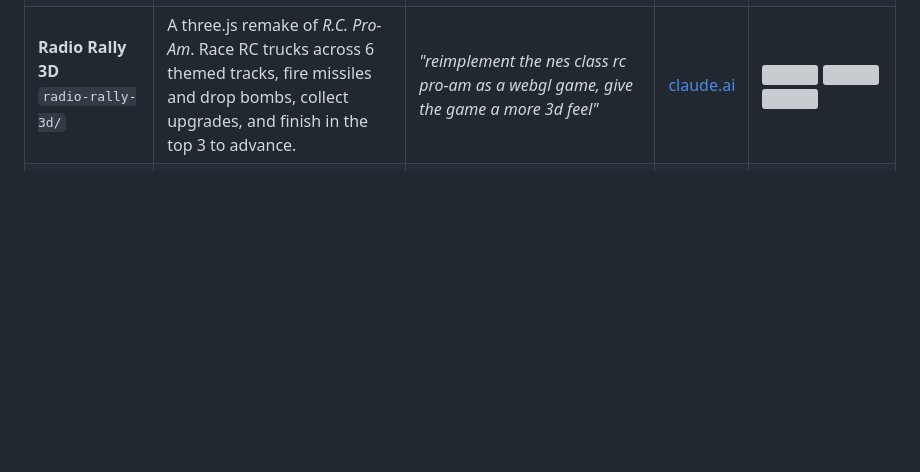
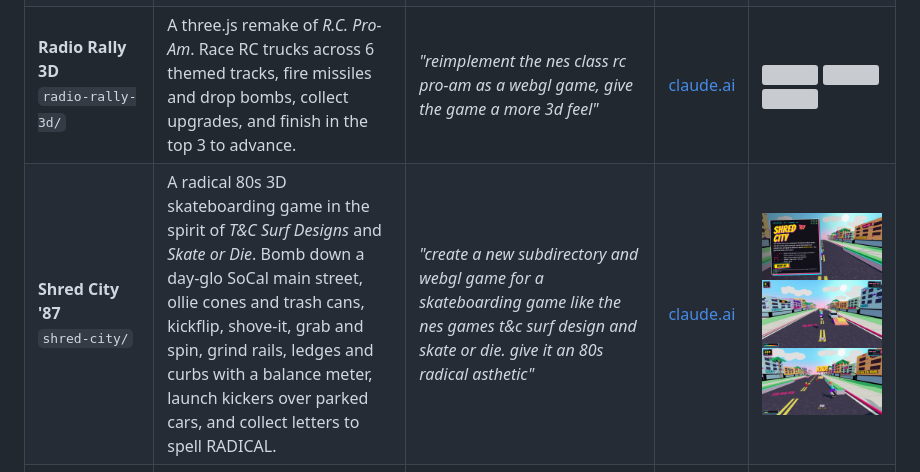
Before and after one commit to mdellavo/claude-game-clones, a Markdown page: README.md, the part around the change. Rendered like a GitHub page; pictures changed too: screenshots/shred-city-1.jpg (added), screenshots/shred-city-2.jpg (added), screenshots/shred-city-3.jpg (added); blank space fills up the shorter version; grey boxes are pictures that could not be loaded.

```diff
--- a/README.md
+++ b/README.md
@@ -11,6 +11,7 @@ Browser games, mostly remakes of classics, one per subdirectory. Each one is pub
 | **Kraken Squall**<br>`kraken-squall/` | A 3D boss fight on a stormy night sea. Row a small whaleboat through heaving waves while a giant squid attacks. Harpoon its arms, row clear of the red wake before an arm slams down, hack free with an axe when an arm coils around the boat, and strike its eye when it surfaces. | <i>"create a new subdirectory and webgl game, where you are in a small boat in a rough sea fighting a giant squid"</i> | [claude.ai](https://claude.ai/artifact/JKg5BpV4JWJLsCutTXJL7j) | <img src="screenshots/kraken-squall-1.jpg" width="200"> <img src="screenshots/kraken-squall-2.jpg" width="200"> <img src="screenshots/kraken-squall-3.jpg" width="200"> |
 | **Polygon Wing**<br>`polygon-wing/` | A rail shooter in the style of *Star Fox*. Lead the Lancer squadron down a canyon, barrel-roll to deflect shots, use boost, brake and nova bombs, and take down the Warden carrier. | <i>"create a 3d reimplementation of the snes game starfox"</i> | [claude.ai](https://claude.ai/artifact/Ln6RLYrcfee1RzavWucQV2) | <img src="screenshots/polygon-wing-1.jpg" width="200"> <img src="screenshots/polygon-wing-2.jpg" width="200"> <img src="screenshots/polygon-wing-3.jpg" width="200"> |
 | **Radio Rally 3D**<br>`radio-rally-3d/` | A three.js remake of *R.C. Pro-Am*. Race RC trucks across 6 themed tracks, fire missiles and drop bombs, collect upgrades, and finish in the top 3 to advance. | <i>"reimplement the nes class rc pro-am as a webgl game, give the game a more 3d feel"</i> | [claude.ai](https://claude.ai/artifact/BrYaqAMRhTCiadaWU75ytZ) | <img src="screenshots/radio-rally-3d-1.jpg" width="200"> <img src="screenshots/radio-rally-3d-2.jpg" width="200"> <img src="screenshots/radio-rally-3d-3.jpg" width="200"> |
+| **Shred City '87**<br>`shred-city/` | A radical 80s 3D skateboarding game in the spirit of *T&C Surf Designs* and *Skate or Die*. Bomb down a day-glo SoCal main street, ollie cones and trash cans, kickflip, shove-it, grab and spin, grind rails, ledges and curbs with a balance meter, launch kickers over parked cars, and collect letters to spell RADICAL. | <i>"create a new subdirectory and webgl game for a skateboarding game like the nes games t&c surf design and skate or die.  give it an 80s radical asthetic"</i> | [claude.ai](https://claude.ai/artifact/QMQuM3CudPBwYf9Dz2NRCu) | <img src="screenshots/shred-city-1.jpg" width="200"> <img src="screenshots/shred-city-2.jpg" width="200"> <img src="screenshots/shred-city-3.jpg" width="200"> |
 | **Spike Beach '89**<br>`spike-beach/` | A 3D take on *Super Spike V'Ball*: 2-on-2 beach volleyball seen from a fixed sideline camera, with the sun setting over the ocean behind the court. Dig, set, jump and spike with an aimed hit, block at the net, and serve floaters or jump serves against Rookie or Pro CPU opponents. | <i>"add a new subdirectory and webgl game for a 3d version of nes game super spike v-ball , it shoul use a fixed perspective from a high angle"</i><br><br>Follow-ups: <i>"the controls are sluggish can we make them more responsive and smooth"</i> · <i>"can you make the camera angle lower to catch the sunset in the background"</i> | [claude.ai](https://claude.ai/artifact/EBCHGaE9Hgx6fhF2vV5Baw) | <img src="screenshots/spike-beach-1.jpg" width="200"> <img src="screenshots/spike-beach-2.jpg" width="200"> <img src="screenshots/spike-beach-3.jpg" width="200"> |
 | **Tidebreaker**<br>`tide-breaker/` | An arcade jet-ski racer in the style of *Wave Race 64*, with simulated waves, buoy slaloms, AI rivals and a 3-lap championship. | <i>"reimplement the nintendo 64 game wave race 64 as a webgl game to be played in the browser."</i><br><br>Follow-ups: <i>"add motion blur to the game when you are moving fast"</i> | [claude.ai](https://claude.ai/artifact/MxmA414vzk6wMkjQfhVSs9) | <img src="screenshots/tide-breaker-1.jpg" width="200"> <img src="screenshots/tide-breaker-2.jpg" width="200"> <img src="screenshots/tide-breaker-3.jpg" width="200"> |
 | **X-COM: Crash Site Recovery**<br>`xcom/` | The tactical battlescape from *UFO: Enemy Unknown* (1994). Fight turn-based UFO crash-site missions on destructible voxel maps, with time units, reaction fire, fog of war, a persistent squad and alien AI. | <i>"reimplement classic xcom as a webgl game, do not implement the base simulation, budget, economy portions. focus only on the ufo crash site retrieval portion"</i> | [claude.ai](https://claude.ai/artifact/5szGFVCsB7wENEoHuBRweQ) | <img src="screenshots/xcom-1.jpg" width="200"> <img src="screenshots/xcom-2.jpg" width="200"> <img src="screenshots/xcom-3.jpg" width="200"> |
```
Also changed, not shown: 1 other file.
